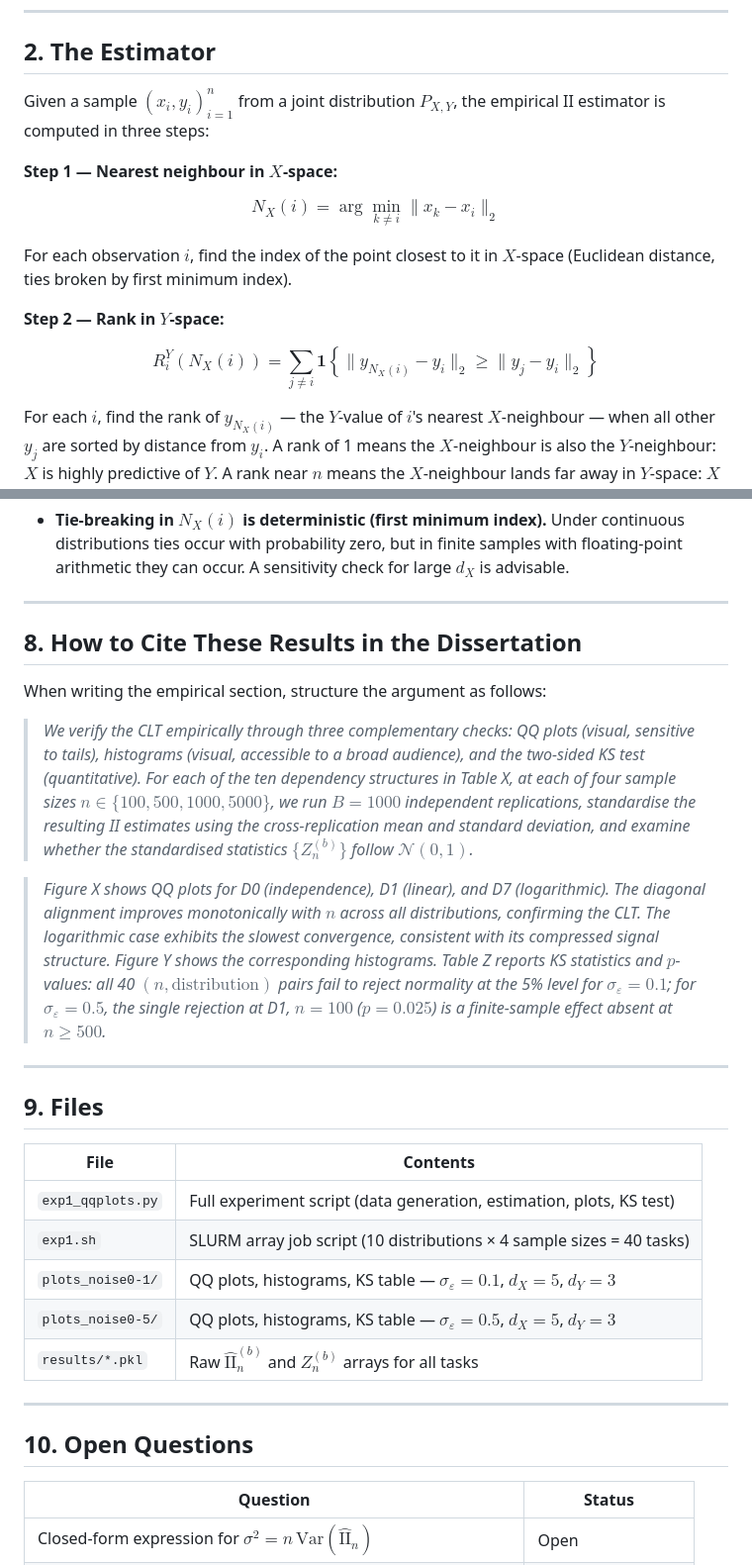
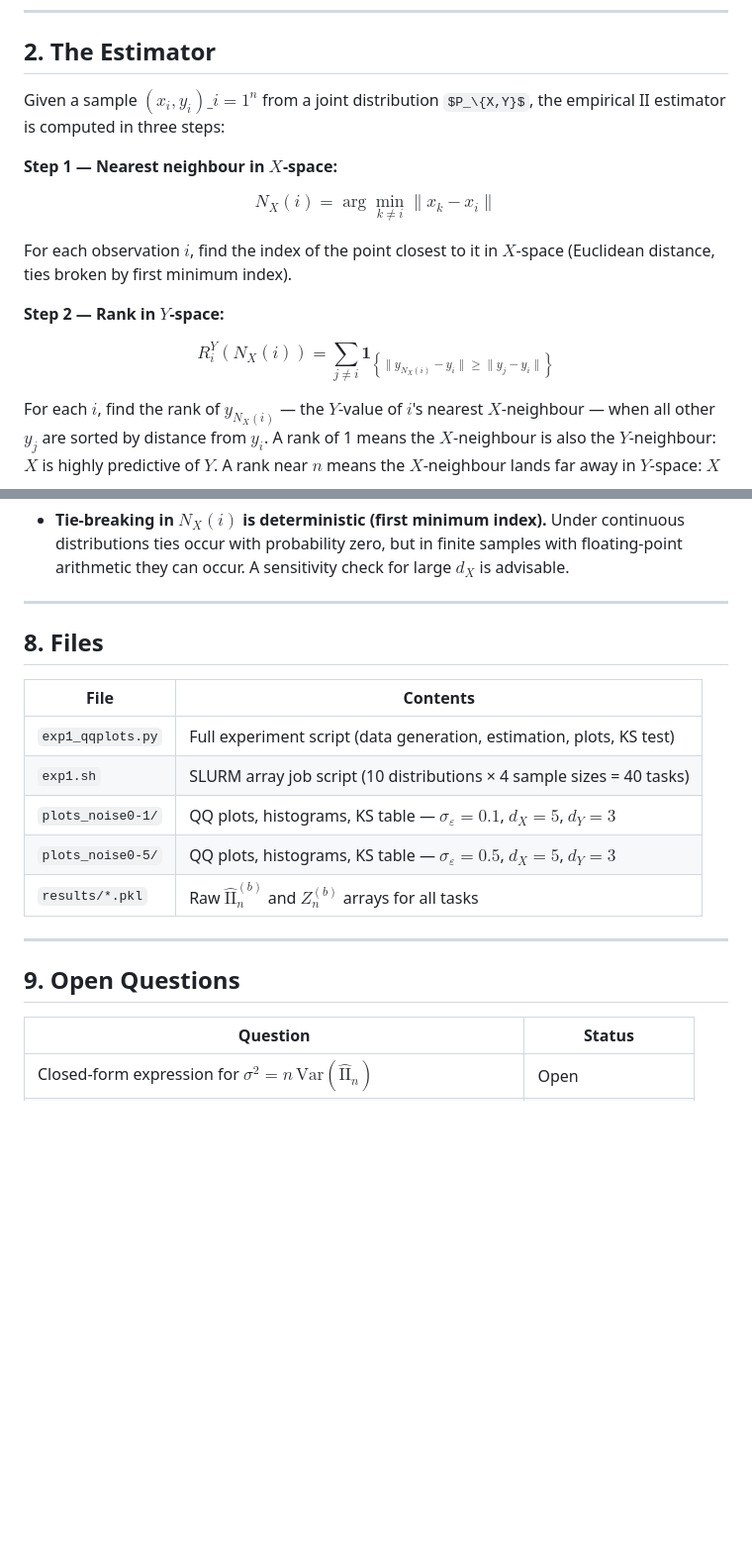
Before and after one commit to PriyanshiChandra/Research_Prospectus, a Markdown page: experiments/exp1_qqplots/notes.md, 2 parts joined by grey strips. Shown at 99% size. Rendered like a GitHub page; some formulas as TeX source; blank space fills up the shorter version.

Commit message:
Refine mathematical expressions and section titles
Updated mathematical notation for clarity and corrected section headers.

```diff
--- a/experiments/exp1_qqplots/notes.md
+++ b/experiments/exp1_qqplots/notes.md
@@ -23,17 +23,17 @@ The purpose of this experiment is to provide **empirical evidence** that this co
 
 ## 2. The Estimator
 
-Given a sample $(x_i, y_i)_{i=1}^n$ from a joint distribution $P_{X,Y}$, the empirical II estimator is computed in three steps:
+Given a sample $(x_i, y_i)\_{i=1}^n$ from a joint distribution $P_\{X,Y}$, the empirical II estimator is computed in three steps:
 
 **Step 1 — Nearest neighbour in $X$-space:**
 
-$$N_X(i) = \arg\min_{k \neq i} \|x_k - x_i\|_2$$
+$$N_X(i) = \arg\min_{k \neq i} \lVert x_k - x_i \rVert$$
 
 For each observation $i$, find the index of the point closest to it in $X$-space (Euclidean distance, ties broken by first minimum index).
 
 **Step 2 — Rank in $Y$-space:**
 
-$$R^Y_i(N_X(i)) = \sum_{j \neq i} \mathbf{1}\left\{ \|y_{N_X(i)} - y_i\|_2 \geq \|y_j - y_i\|_2 \right\}$$
+$$R^Y_i(N_X(i)) = \sum_{j \neq i} \mathbf{1}_\left\lbrace \lVert y_{N_X(i)} - y_i \rVert \geq \lVert y_j - y_i \rVert \right\rbrace$$
 
 For each $i$, find the rank of $y_{N_X(i)}$ — the $Y$-value of $i$'s nearest $X$-neighbour — when all other $y_j$ are sorted by distance from $y_i$. A rank of 1 means the $X$-neighbour is also the $Y$-neighbour: $X$ is highly predictive of $Y$. A rank near $n$ means the $X$-neighbour lands far away in $Y$-space: $X$ carries little information about $Y$.
 
@@ -196,17 +196,7 @@ Taking the three checks together, the experiments provide strong empirical evide
 
 ---
 
-## 8. How to Cite These Results in the Dissertation
-
-When writing the empirical section, structure the argument as follows:
-
-> *We verify the CLT empirically through three complementary checks: QQ plots (visual, sensitive to tails), histograms (visual, accessible to a broad audience), and the two-sided KS test (quantitative). For each of the ten dependency structures in Table X, at each of four sample sizes $n \in \{100, 500, 1000, 5000\}$, we run $B = 1000$ independent replications, standardise the resulting II estimates using the cross-replication mean and standard deviation, and examine whether the standardised statistics $\{Z_n^{(b)}\}$ follow $\mathcal{N}(0,1)$.*
-
-> *Figure X shows QQ plots for D0 (independence), D1 (linear), and D7 (logarithmic). The diagonal alignment improves monotonically with $n$ across all distributions, confirming the CLT. The logarithmic case exhibits the slowest convergence, consistent with its compressed signal structure. Figure Y shows the corresponding histograms. Table Z reports KS statistics and $p$-values: all 40 $(n, \text{distribution})$ pairs fail to reject normality at the 5% level for $\sigma_\varepsilon = 0.1$; for $\sigma_\varepsilon = 0.5$, the single rejection at D1, $n = 100$ ($p = 0.025$) is a finite-sample effect absent at $n \geq 500$.*
-
----
-
-## 9. Files
+## 8. Files
 
 | File | Contents |
 |------|----------|
@@ -218,7 +208,7 @@ When writing the empirical section, structure the argument as follows:
 
 ---
 
-## 10. Open Questions
+## 9. Open Questions
 
 | Question | Status |
 |---|---|
```
